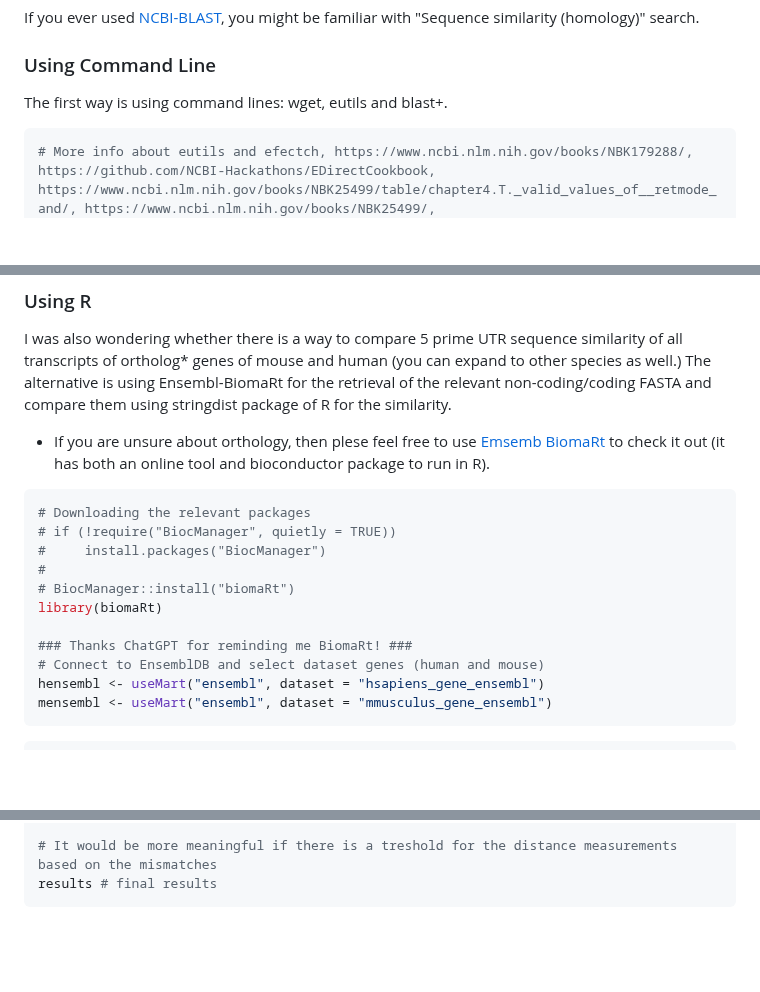
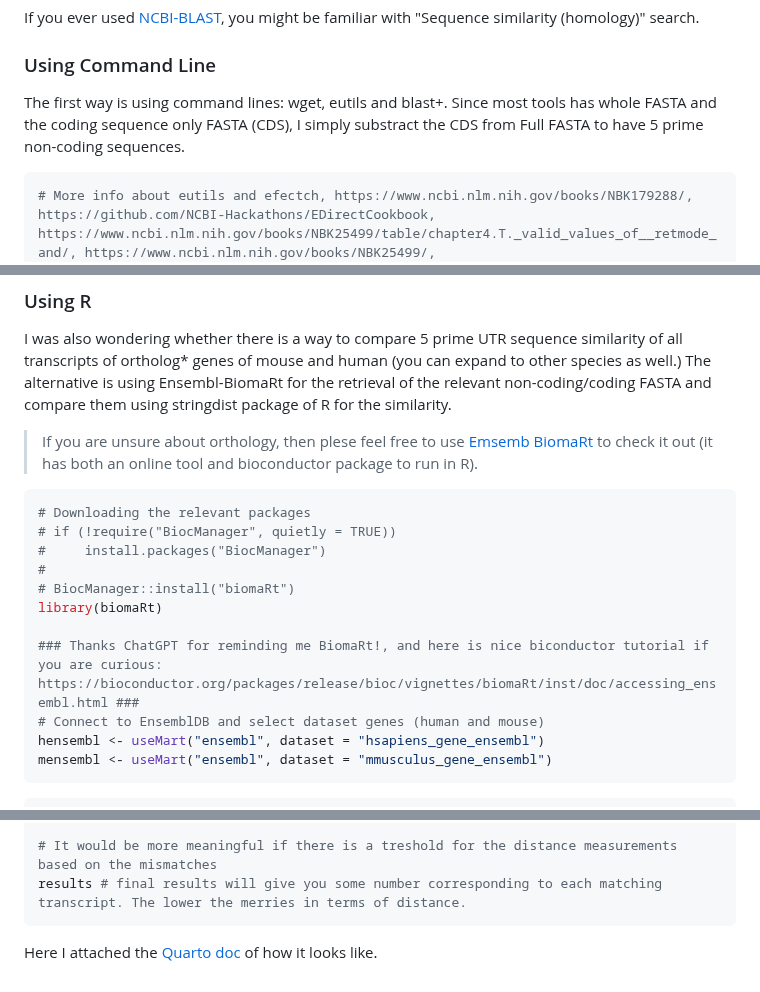
Before and after one commit to dincaslan/SelfRefreshing-Training, a Markdown page: BioinfoGeneral/UTRSequenceHomology.md, 3 parts joined by grey strips. Rendered like a GitHub page; blank space fills up the shorter version.

````diff
--- a/BioinfoGeneral/UTRSequenceHomology.md
+++ b/BioinfoGeneral/UTRSequenceHomology.md
@@ -2,6 +2,7 @@ If you ever used [NCBI-BLAST](https://blast.ncbi.nlm.nih.gov/Blast.cgi), you mig
 
 ### Using Command Line
 The first way is using command lines: wget, eutils and blast+.
+Since most tools has whole FASTA and the coding sequence only FASTA (CDS), I simply substract the CDS from Full FASTA to have 5 prime non-coding sequences.
 
 ```bash
 # More info about eutils and efectch, https://www.ncbi.nlm.nih.gov/books/NBK179288/, https://github.com/NCBI-Hackathons/EDirectCookbook, https://www.ncbi.nlm.nih.gov/books/NBK25499/table/chapter4.T._valid_values_of__retmode_and/, https://www.ncbi.nlm.nih.gov/books/NBK25499/,
@@ -47,8 +48,7 @@ Here is a useful [BLAST+ tutorial](https://conmeehan.github.io/blast+tutorial.ht
 ### Using R
 I was also wondering whether there is a way to compare 5 prime UTR sequence similarity of all transcripts of ortholog* genes of mouse and human (you can expand to other species as well.)
 The alternative is using Ensembl-BiomaRt for the retrieval of the relevant non-coding/coding FASTA and compare them using stringdist package of R for the similarity.
-
-* If you are unsure about orthology, then plese feel free to use [Emsemb BiomaRt](https://www.ensembl.org/info/data/biomart/index.html) to check it out (it has both an online tool and bioconductor package to run in R).
+> If you are unsure about orthology, then plese feel free to use [Emsemb BiomaRt](https://www.ensembl.org/info/data/biomart/index.html) to check it out (it has both an online tool and bioconductor package to run in R).
 ```r
 # Downloading the relevant packages
 # if (!require("BiocManager", quietly = TRUE))
@@ -57,7 +57,7 @@ The alternative is using Ensembl-BiomaRt for the retrieval of the relevant non-c
 # BiocManager::install("biomaRt")
 library(biomaRt)
 
-### Thanks ChatGPT for reminding me BiomaRt! ###
+### Thanks ChatGPT for reminding me BiomaRt!, and here is nice biconductor tutorial if you are curious: https://bioconductor.org/packages/release/bioc/vignettes/biomaRt/inst/doc/accessing_ensembl.html ###
 # Connect to EnsemblDB and select dataset genes (human and mouse)
 hensembl <- useMart("ensembl", dataset = "hsapiens_gene_ensembl")
 mensembl <- useMart("ensembl", dataset = "mmusculus_gene_ensembl")
@@ -111,5 +110,6 @@ for (x in htranscripts$ensembl_transcript_id) {
 }
 
 # It would be more meaningful if there is a treshold for the distance measurements based on the mismatches
-results # final results
+results # final results will give you some number corresponding to each matching transcript. The lower the merries in terms of distance.
 ```
+Here I attached the [Quarto doc]() of how it looks like.
````
Also changed, not shown: other parts of BioinfoGeneral/UTRSequenceHomology.md (+0 -1 lines).
